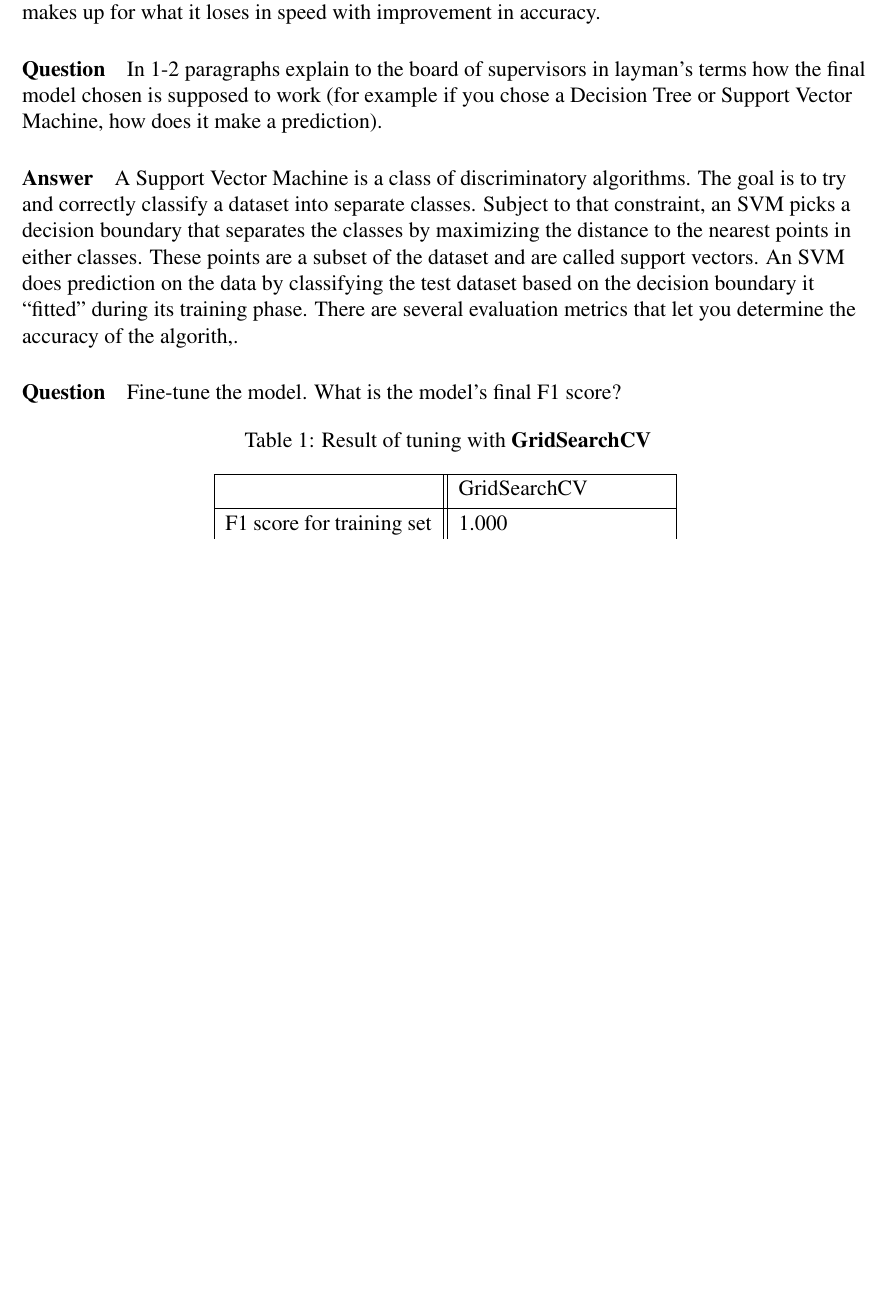
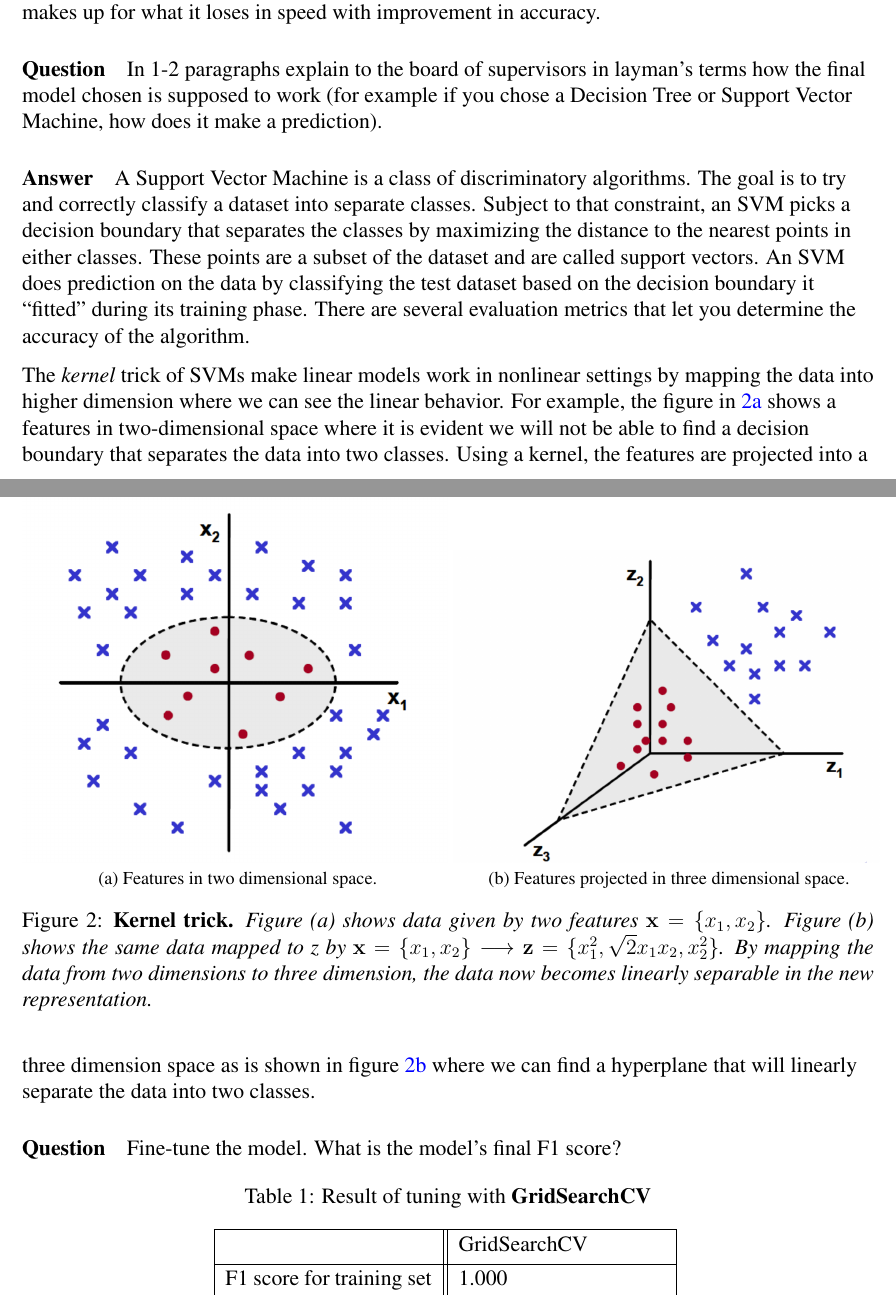
Before and after one commit to carlosvouking/studentIntervention, a LaTeX document (studentInterventionMiller_16.tex): part of page 5 of 6 before the commit and two parts of pages 5 and 6 of 7 after it, the two joined at a grey line, cut so that both start at the same text, the shorter picture padded with empty space. Compiled offline with pdfLaTeX.

Commit message:
image: Kernel trick, from 2dims to 3 dims

```diff
--- a/studentInterventionMiller_16.tex
+++ b/studentInterventionMiller_16.tex
@@ -98,6 +98,9 @@ showstringspaces=false            %
 % Python for inline
 \newcommand\pythoninline[1]{{\pythonstyle\lstinline!#1!}}
 
+% vector
+\renewcommand{\vec}[1]{\mathbf{#1}}
+
 %----------------------------------------------------------------------------------------
 %  TITLE SECTION
 %----------------------------------------------------------------------------------------
@@ -297,7 +308,21 @@ While its marginally slower in prediction than Random Forest classifier with a p
 
 \paragraph{\textbf{Question}} In 1-2 paragraphs explain to the board of supervisors in layman's terms how the final model chosen is supposed to work (for example if you chose a Decision Tree or Support Vector Machine, how does it make a prediction).
 
-\paragraph{\textbf{Answer}} A Support Vector Machine is a class of discriminatory algorithms. The goal is to try and correctly classify a dataset into separate classes. Subject to that constraint, an SVM  picks a decision boundary that separates the classes by maximizing the distance to the nearest points in either classes. These points are a subset of the dataset and are called support vectors. An SVM does prediction on the data by classifying the test dataset based on the decision boundary it ``fitted'' during its training phase. There are several evaluation metrics that let you determine the accuracy of the algorith,.
+\paragraph{\textbf{Answer}} A Support Vector Machine is a class of discriminatory algorithms. The goal is to try and correctly classify a dataset into separate classes. Subject to that constraint, an SVM  picks a decision boundary that separates the classes by maximizing the distance to the nearest points in either classes. These points are a subset of the dataset and are called support vectors. An SVM does prediction on the data by classifying the test dataset based on the decision boundary it ``fitted'' during its training phase. There are several evaluation metrics that let you determine the accuracy of the algorithm.
+
+
+\begin{figure}[!hbtp]
+\centering
+    \subfloat[Features in two dimensional space.]{%
+    \includegraphics[width=0.5\textwidth]{images/SVMNonlinear1}
+    \label{SVMNonlinear1}}
+    \subfloat[Features projected in three dimensional space.]{%
+    \includegraphics[width=0.5\textwidth]{images/SVMNonlinear2}
+    \label{SVMNonlinear2}}
+    \caption{\textbf{Kernel trick.} \textit{Figure (a) shows data given by two features $\vec{x} = \{x_1,x_2\}$. Figure (b) shows the same data mapped to z by $\vec{x} = \{x_1,x_2\} \longrightarrow \vec{z} = \{x_1^2, \sqrt2x_1x_2, x_2^2 \}$. By mapping the data from two dimensions to three dimension, the data now becomes linearly separable in the new representation.}}
+\end{figure}
+
+The \textit{kernel} trick of SVMs make linear models work in nonlinear settings by mapping the data into higher dimension where we can see the linear behavior. For example, the figure in \ref{SVMNonlinear1} shows a features in two-dimensional space where it is evident we will not be able to find a decision boundary that separates the data into two classes. Using a kernel, the features are projected into a three dimension space as is shown in figure \ref{SVMNonlinear2} where we can find a hyperplane that will linearly separate the data into two classes.
 
 
 \paragraph{\textbf{Question}} Fine-tune the model. What is the model's final F1 score?
```
Also changed, not shown: images/SVM.png (added), images/SVMNonlinear1.png (added), images/SVMNonlinear2.png (added), studentInterventionMiller_16.pdf, studentInterventionMiller_16.tex (12 more changed lines).
